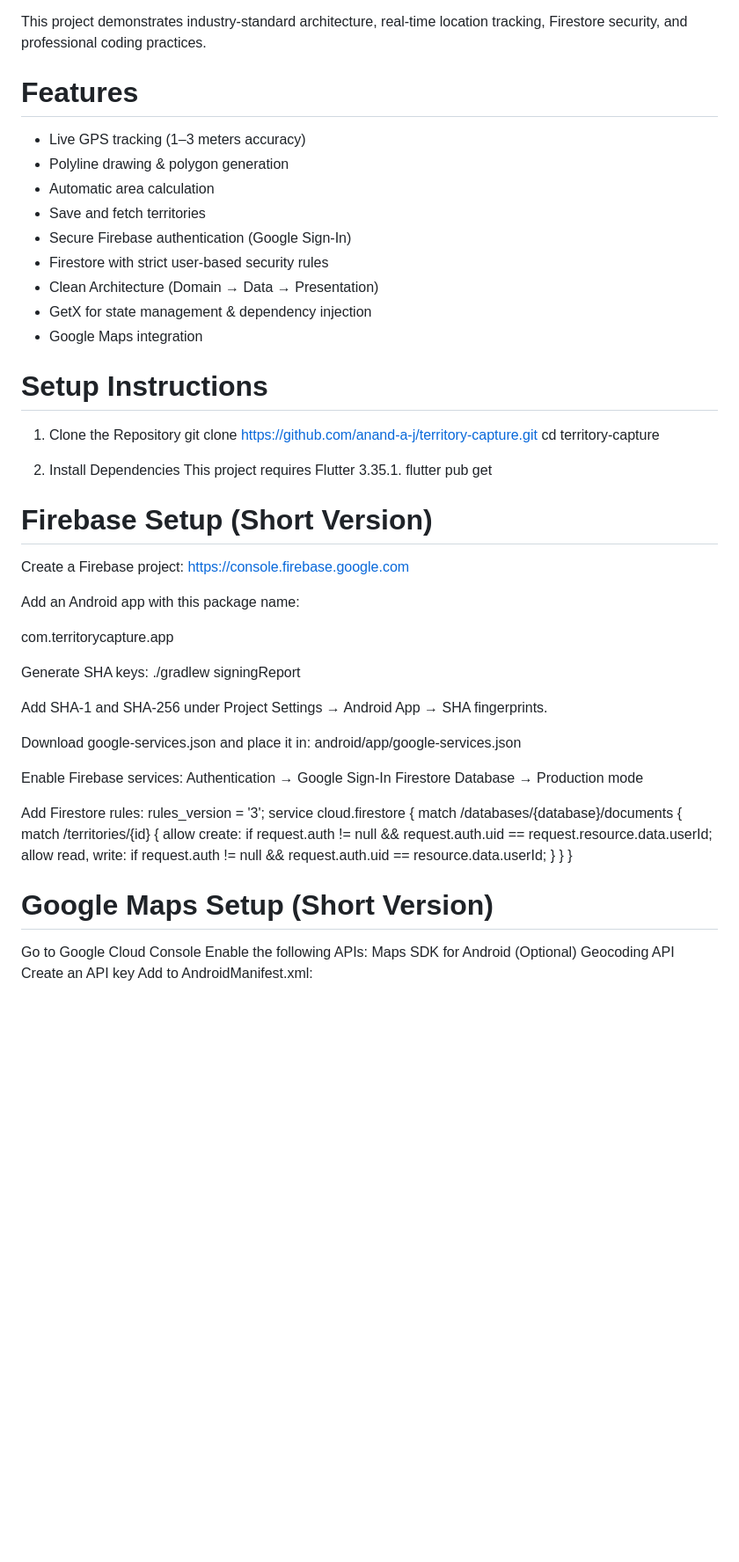
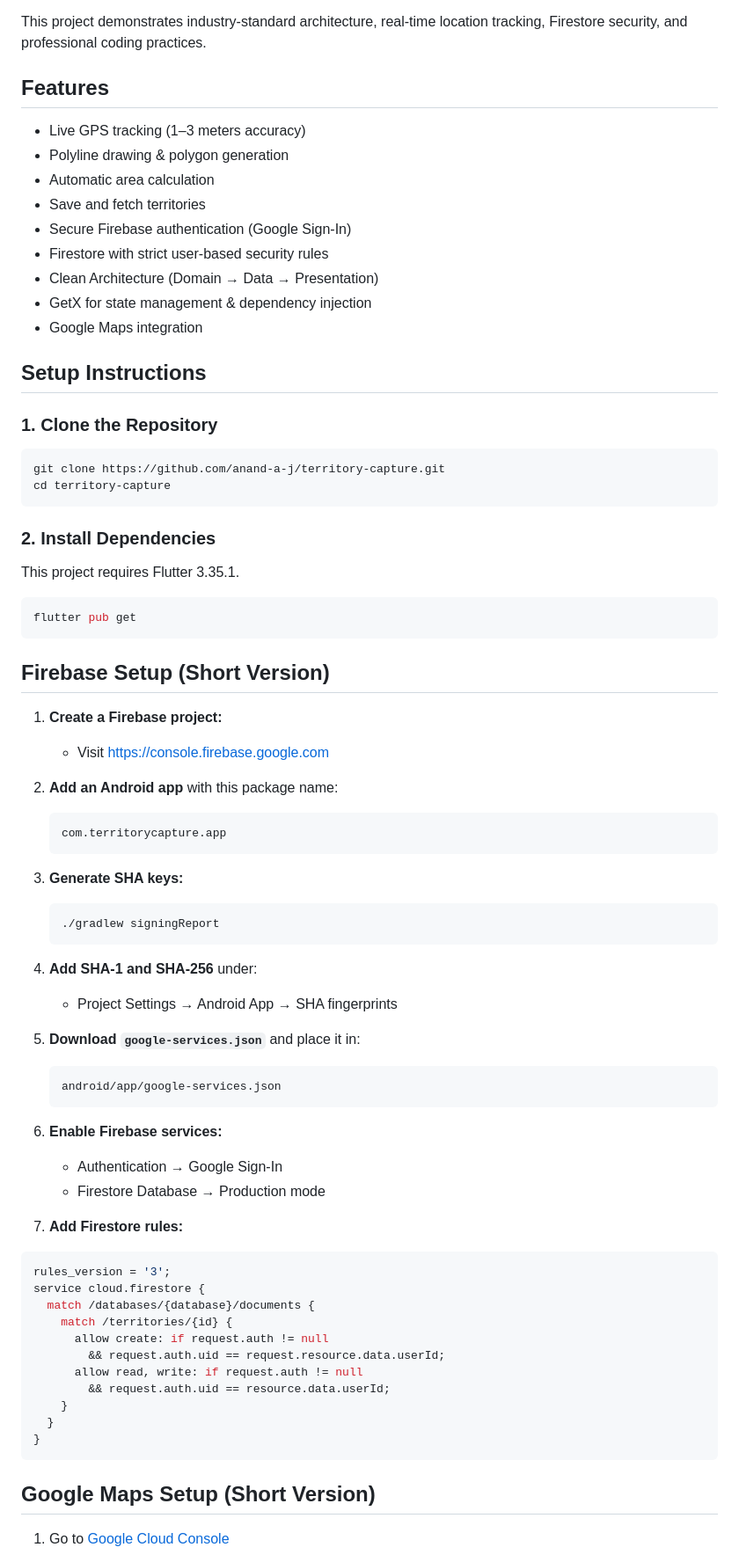
Before and after one commit to anand-a-j/territory-capture, a Markdown page: README.md, the part around one of its changes. Shown at 88% size. Rendered like a GitHub page; blank space fills up the shorter version.

````diff
--- a/README.md
+++ b/README.md
@@ -4,7 +4,8 @@ A Flutter application for recording GPS paths, generating polygons, calculating
 
 This project demonstrates industry-standard architecture, real-time location tracking, Firestore security, and professional coding practices.
 
-# Features
+## Features
+
 - Live GPS tracking (1–3 meters accuracy)
 - Polyline drawing & polygon generation
 - Automatic area calculation
@@ -15,41 +16,53 @@ This project demonstrates industry-standard architecture, real-time location tra
 - GetX for state management & dependency injection
 - Google Maps integration
 
-# Setup Instructions
+## Setup Instructions
 
-1. Clone the Repository
+### 1. Clone the Repository
+
+```bash
 git clone https://github.com/anand-a-j/territory-capture.git
 cd territory-capture
+```
 
-2. Install Dependencies
+### 2. Install Dependencies
+
 This project requires Flutter 3.35.1.
+
+```bash
 flutter pub get
+```
 
-# Firebase Setup (Short Version)
+## Firebase Setup (Short Version)
 
-Create a Firebase project:
-https://console.firebase.google.com
+1. **Create a Firebase project:**
+   - Visit https://console.firebase.google.com
 
-Add an Android app with this package name:
+2. **Add an Android app** with this package name:
+   ```
+   com.territorycapture.app
+   ```
 
-com.territorycapture.app
+3. **Generate SHA keys:**
+   ```bash
+   ./gradlew signingReport
+   ```
 
-Generate SHA keys:
-./gradlew signingReport
+4. **Add SHA-1 and SHA-256** under:
+   - Project Settings → Android App → SHA fingerprints
 
+5. **Download `google-services.json`** and place it in:
+   ```
+   android/app/google-services.json
+   ```
 
-Add SHA-1 and SHA-256 under
-Project Settings → Android App → SHA fingerprints.
+6. **Enable Firebase services:**
+   - Authentication → Google Sign-In
+   - Firestore Database → Production mode
 
-Download google-services.json and place it in:
-android/app/google-services.json
+7. **Add Firestore rules:**
 
-
-Enable Firebase services:
-Authentication → Google Sign-In
-Firestore Database → Production mode
-
-Add Firestore rules:
+```javascript
 rules_version = '3';
 service cloud.firestore {
   match /databases/{database}/documents {
@@ -61,13 +74,9 @@ service cloud.firestore {
     }
   }
 }
+```
 
-# Google Maps Setup (Short Version)
+## Google Maps Setup (Short Version)
 
-Go to Google Cloud Console
-Enable the following APIs:
-Maps SDK for Android
-(Optional) Geocoding API
-Create an API key
-Add to AndroidManifest.xml:
+1. Go to [Google Cloud Console](https://console.cloud.google.com)
 
````
Also changed, not shown: other parts of README.md (+52 -33 lines).
